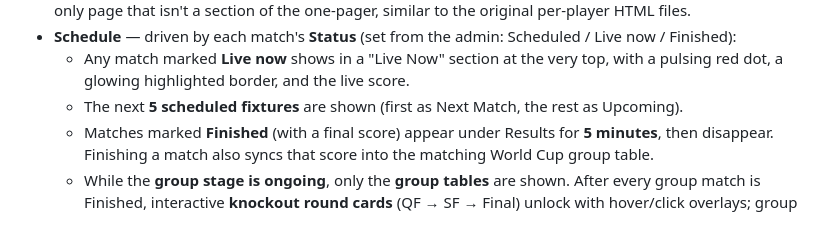
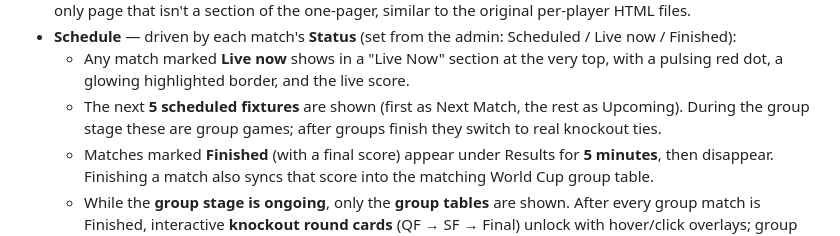
Before and after one commit to BhuprajTmg/GorkhaliFC, a Markdown page: README.md, the part around the change. Rendered like a GitHub page.

Commit message:
Document that Next/Upcoming switch to knockout after groups finish.
Co-authored-by: Bhupraj Tamang <BhuprajTmg@users.noreply.github.com>

```diff
--- a/README.md
+++ b/README.md
@@ -26,7 +26,8 @@ with the nav bar linking to in-page sections via anchors
     very top, with a pulsing red dot, a glowing highlighted border, and
     the live score.
   - The next **5 scheduled fixtures** are shown (first as Next Match,
-    the rest as Upcoming).
+    the rest as Upcoming). During the group stage these are group games;
+    after groups finish they switch to real knockout ties.
   - Matches marked **Finished** (with a final score) appear under
     Results for **5 minutes**, then disappear. Finishing a match also
     syncs that score into the matching World Cup group table.
```
